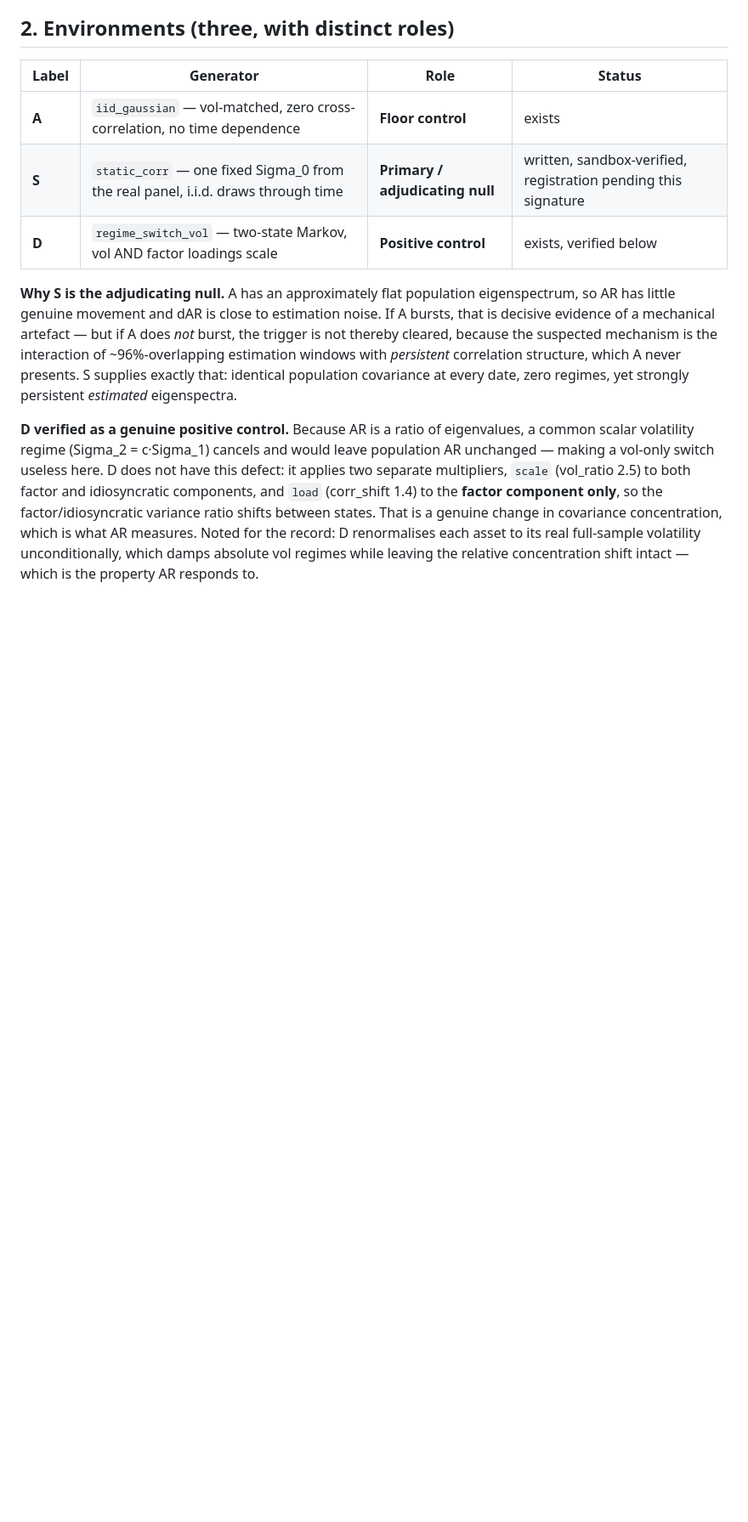
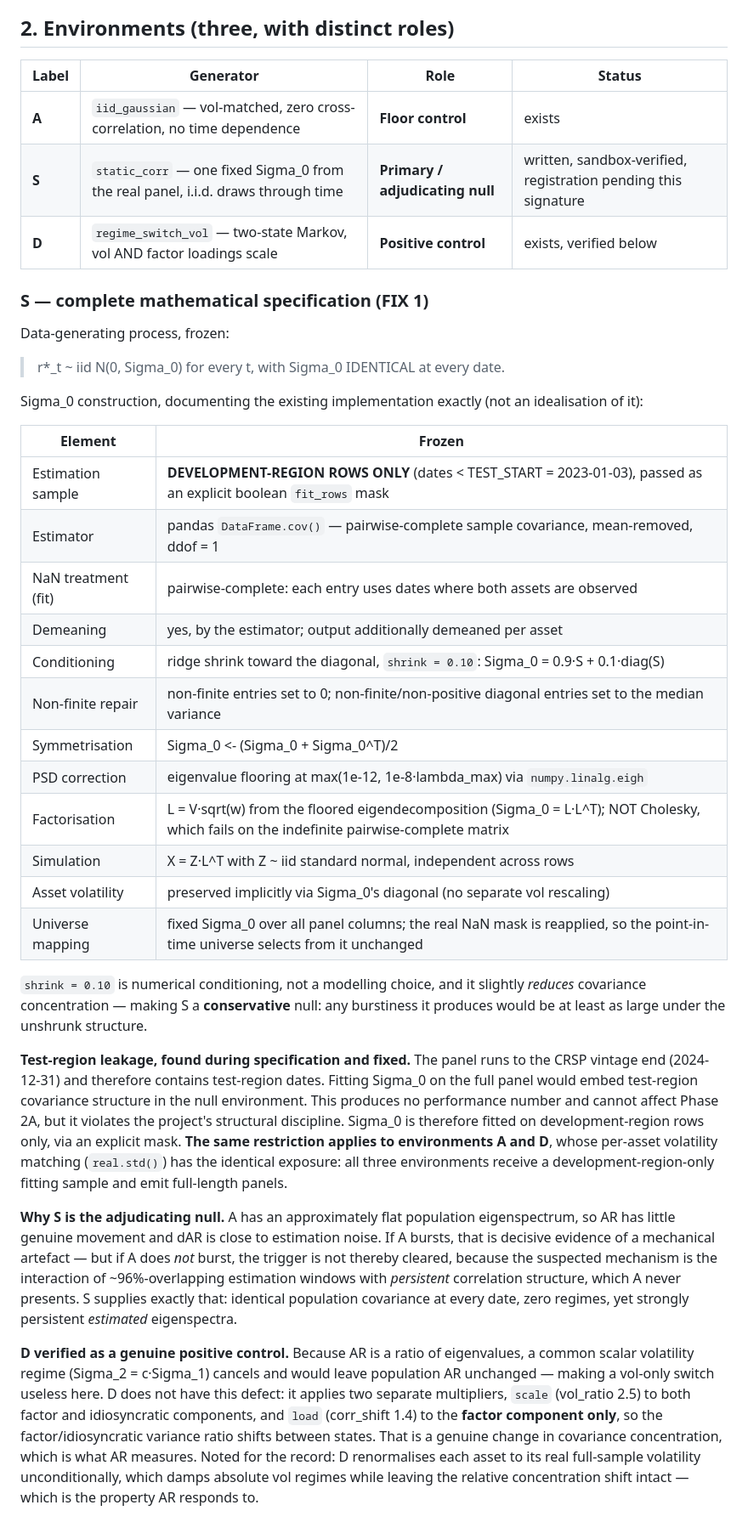
Before and after one commit to opatel4/rac-hrp, a Markdown page: RAC_HRP_Phase2D_MechanismDiagnostic_PreSpec.md, the part around one of its changes. Shown at 85% size. Drawn GitHub-style; blank space fills up the shorter version.

```diff
--- a/RAC_HRP_Phase2D_MechanismDiagnostic_PreSpec.md
+++ b/RAC_HRP_Phase2D_MechanismDiagnostic_PreSpec.md
@@ -43,6 +43,44 @@ whether it bursts anyway.
 | **S** | `static_corr` — one fixed Sigma_0 from the real panel, i.i.d. draws through time | **Primary / adjudicating null** | written, sandbox-verified, registration pending this signature |
 | **D** | `regime_switch_vol` — two-state Markov, vol AND factor loadings scale | **Positive control** | exists, verified below |
 
+### S — complete mathematical specification (FIX 1)
+
+Data-generating process, frozen:
+
+> r*_t ~ iid N(0, Sigma_0)  for every t, with Sigma_0 IDENTICAL at every date.
+
+Sigma_0 construction, documenting the existing implementation exactly (not an
+idealisation of it):
+
+| Element | Frozen |
+|---|---|
+| Estimation sample | **DEVELOPMENT-REGION ROWS ONLY** (dates < TEST_START = 2023-01-03), passed as an explicit boolean `fit_rows` mask |
+| Estimator | pandas `DataFrame.cov()` — pairwise-complete sample covariance, mean-removed, ddof = 1 |
+| NaN treatment (fit) | pairwise-complete: each entry uses dates where both assets are observed |
+| Demeaning | yes, by the estimator; output additionally demeaned per asset |
+| Conditioning | ridge shrink toward the diagonal, `shrink = 0.10`: Sigma_0 = 0.9·S + 0.1·diag(S) |
+| Non-finite repair | non-finite entries set to 0; non-finite/non-positive diagonal entries set to the median variance |
+| Symmetrisation | Sigma_0 <- (Sigma_0 + Sigma_0^T)/2 |
+| PSD correction | eigenvalue flooring at max(1e-12, 1e-8·lambda_max) via `numpy.linalg.eigh` |
+| Factorisation | L = V·sqrt(w) from the floored eigendecomposition (Sigma_0 = L·L^T); NOT Cholesky, which fails on the indefinite pairwise-complete matrix |
+| Simulation | X = Z·L^T with Z ~ iid standard normal, independent across rows |
+| Asset volatility | preserved implicitly via Sigma_0's diagonal (no separate vol rescaling) |
+| Universe mapping | fixed Sigma_0 over all panel columns; the real NaN mask is reapplied, so the point-in-time universe selects from it unchanged |
+
+`shrink = 0.10` is numerical conditioning, not a modelling choice, and it slightly
+*reduces* covariance concentration — making S a **conservative** null: any
+burstiness it produces would be at least as large under the unshrunk structure.
+
+**Test-region leakage, found during specification and fixed.** The panel runs to
+the CRSP vintage end (2024-12-31) and therefore contains test-region dates. Fitting
+Sigma_0 on the full panel would embed test-region covariance structure in the null
+environment. This produces no performance number and cannot affect Phase 2A, but it
+violates the project's structural discipline. Sigma_0 is therefore fitted on
+development-region rows only, via an explicit mask. **The same restriction applies
+to environments A and D**, whose per-asset volatility matching (`real.std()`) has
+the identical exposure: all three environments receive a development-region-only
+fitting sample and emit full-length panels.
+
 **Why S is the adjudicating null.** A has an approximately flat population
 eigenspectrum, so AR has little genuine movement and dAR is close to estimation
 noise. If A bursts, that is decisive evidence of a mechanical artefact — but if A
```
Also changed, not shown: other parts of RAC_HRP_Phase2D_MechanismDiagnostic_PreSpec.md (+72 -20 lines).
